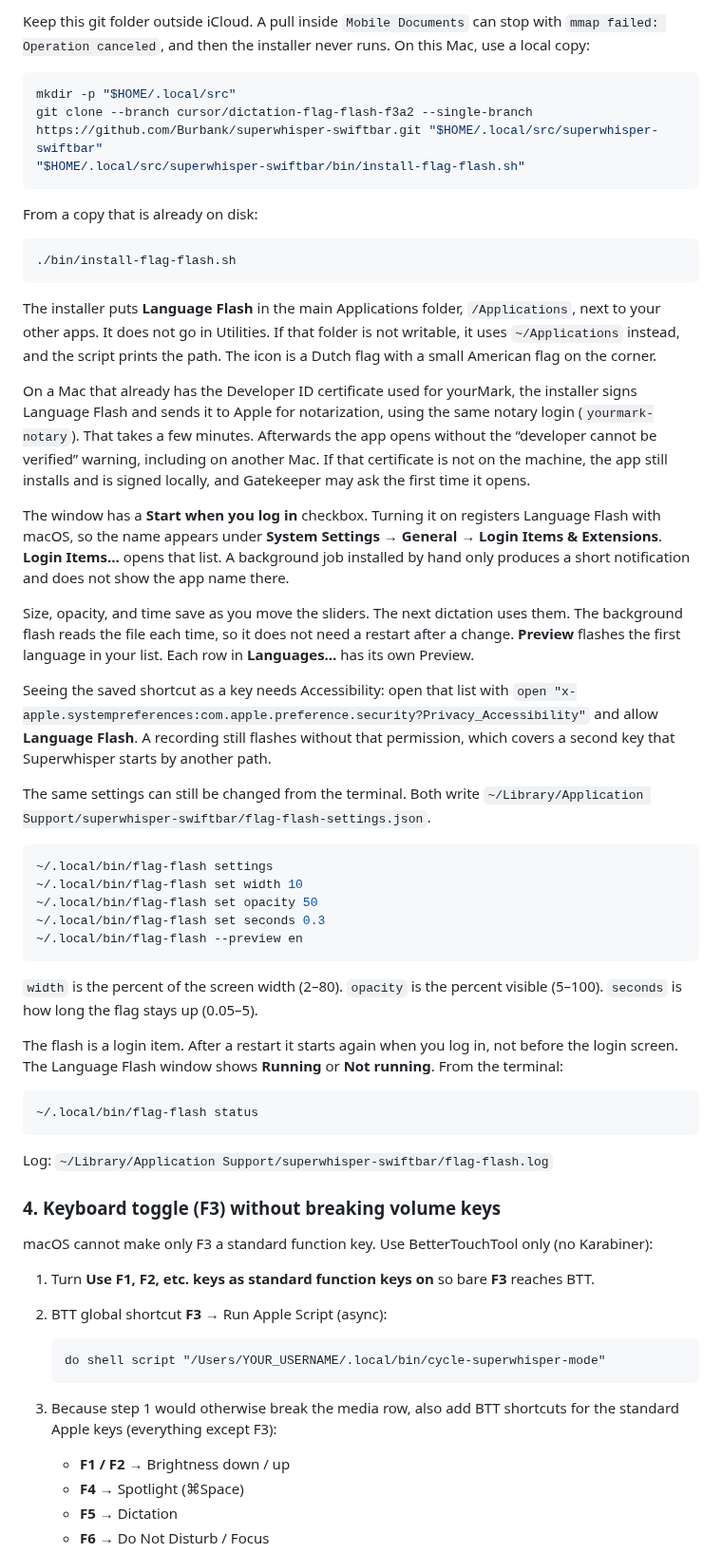
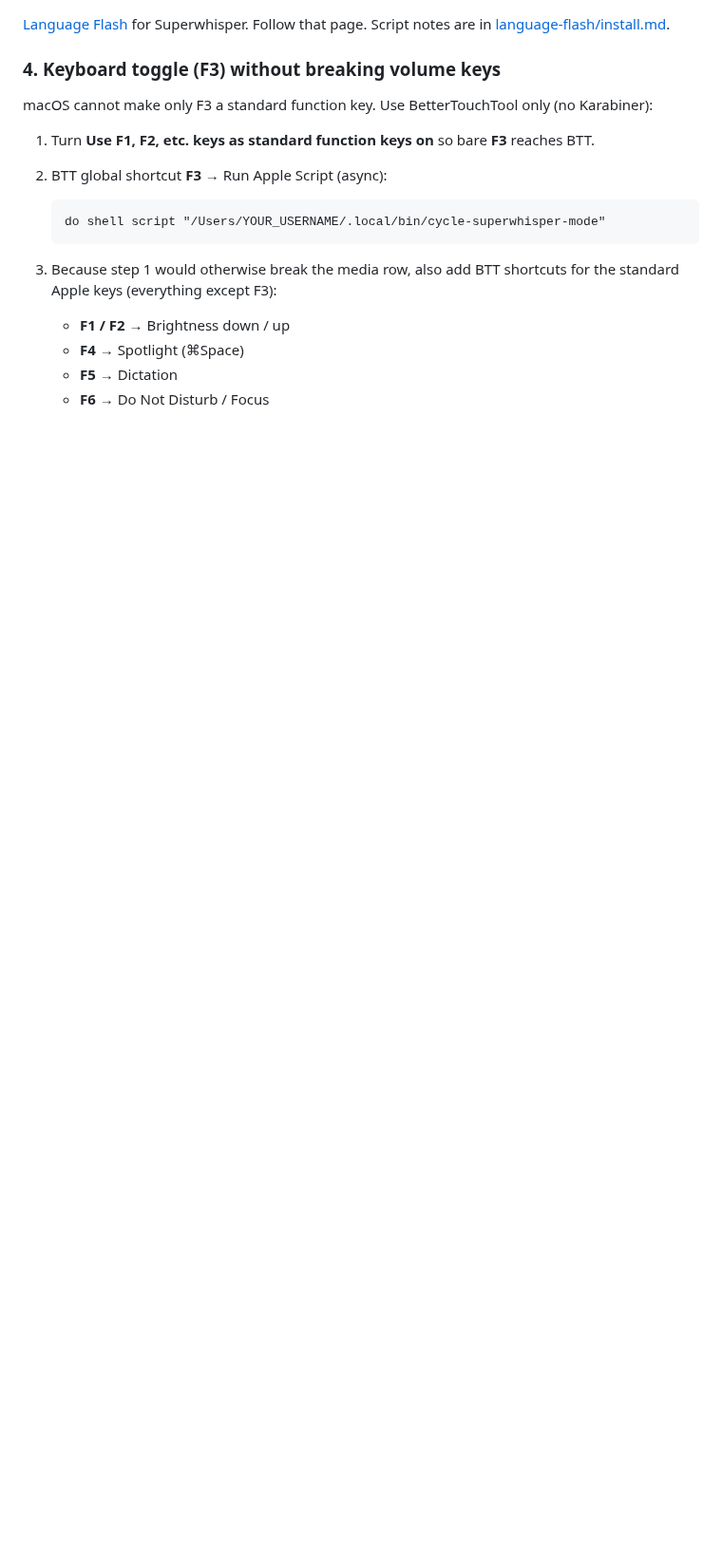
Before and after one commit to Burbank/superwhisper-swiftbar, a Markdown page: README.md, the part around one of its changes. Shown at 95% size. Rendered like a GitHub page; blank space fills up the shorter version.

````diff
--- a/README.md
+++ b/README.md
@@ -119,46 +84,4 @@ The flag uses the same active mode as the menu bar. Until you edit the list, Dut
-Keep this git folder outside iCloud. A pull inside `Mobile Documents` can stop with `mmap failed: Operation canceled`, and then the installer never runs. On this Mac, use a local copy:
-
-```bash
-mkdir -p "$HOME/.local/src"
-git clone --branch cursor/dictation-flag-flash-f3a2 --single-branch https://github.com/Burbank/superwhisper-swiftbar.git "$HOME/.local/src/superwhisper-swiftbar"
-"$HOME/.local/src/superwhisper-swiftbar/bin/install-flag-flash.sh"
-```
-
-From a copy that is already on disk:
-
-```bash
-./bin/install-flag-flash.sh
-```
-
-The installer puts **Language Flash** in the main Applications folder, `/Applications`, next to your other apps. It does not go in Utilities. If that folder is not writable, it uses `~/Applications` instead, and the script prints the path. The icon is a Dutch flag with a small American flag on the corner.
-
-On a Mac that already has the Developer ID certificate used for yourMark, the installer signs Language Flash and sends it to Apple for notarization, using the same notary login (`yourmark-notary`). That takes a few minutes. Afterwards the app opens without the “developer cannot be verified” warning, including on another Mac. If that certificate is not on the machine, the app still installs and is signed locally, and Gatekeeper may ask the first time it opens.
-
-The window has a **Start when you log in** checkbox. Turning it on registers Language Flash with macOS, so the name appears under **System Settings → General → Login Items & Extensions**. **Login Items…** opens that list. A background job installed by hand only produces a short notification and does not show the app name there.
-
-Size, opacity, and time save as you move the sliders. The next dictation uses them. The background flash reads the file each time, so it does not need a restart after a change. **Preview** flashes the first language in your list. Each row in **Languages…** has its own Preview.
-
-Seeing the saved shortcut as a key needs Accessibility: open that list with `open "x-apple.systempreferences:com.apple.preference.security?Privacy_Accessibility"` and allow **Language Flash**. A recording still flashes without that permission, which covers a second key that Superwhisper starts by another path.
-
-The same settings can still be changed from the terminal. Both write `~/Library/Application Support/superwhisper-swiftbar/flag-flash-settings.json`.
-
-```bash
-~/.local/bin/flag-flash settings
-~/.local/bin/flag-flash set width 10
-~/.local/bin/flag-flash set opacity 50
-~/.local/bin/flag-flash set seconds 0.3
-~/.local/bin/flag-flash --preview en
-```
-
-`width` is the percent of the screen width (2–80). `opacity` is the percent visible (5–100). `seconds` is how long the flag stays up (0.05–5).
-
-The flash is a login item. After a restart it starts again when you log in, not before the login screen. The Language Flash window shows **Running** or **Not running**. From the terminal:
-
-```bash
-~/.local/bin/flag-flash status
-```
-
-Log: `~/Library/Application Support/superwhisper-swiftbar/flag-flash.log`
+[Language Flash](language-flash/README.md) for Superwhisper. Follow that page. Script notes are in [language-flash/install.md](language-flash/install.md).
 
 ### 4. Keyboard toggle (F3) without breaking volume keys
 
````
Also changed, not shown: other parts of README.md (+4 -39 lines), CHANGELOG.md (+2 -2 lines), language-flash/README.md (added, +31 -0 lines), language-flash/install.md (added, +37 -0 lines), language-flash/images/changed.png (renamed from docs/language-flash/changed.png), language-flash/images/flash.png (renamed from docs/language-flash/flash.png), language-flash/images/languages.png (renamed from docs/language-flash/languages.png), language-flash/images/settings.png (renamed from docs/language-flash/settings.png), 3 other files.
